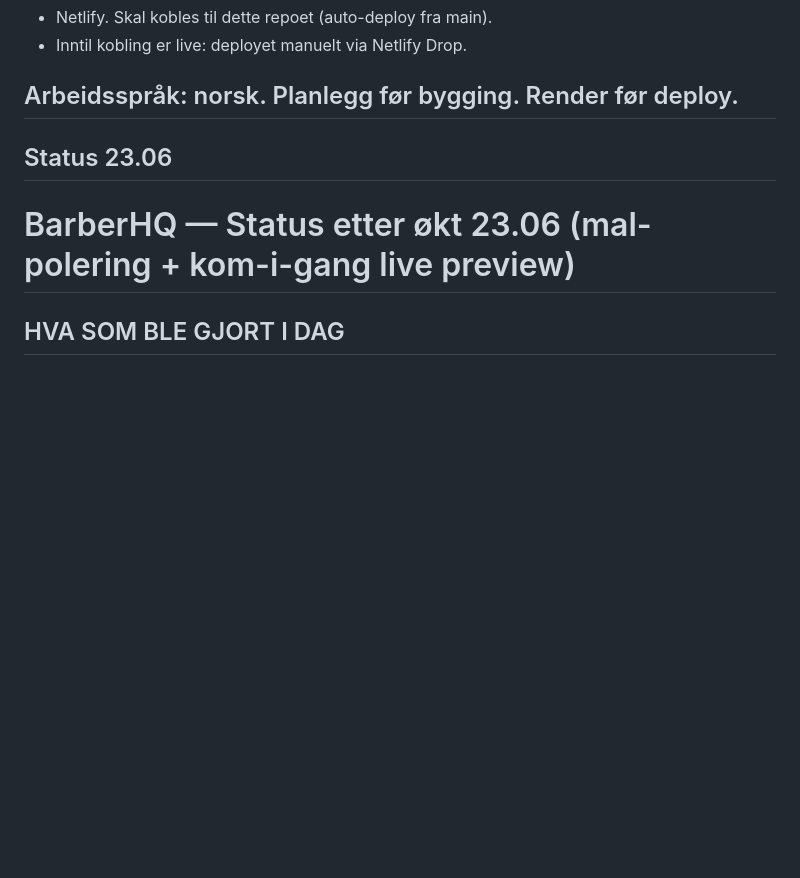
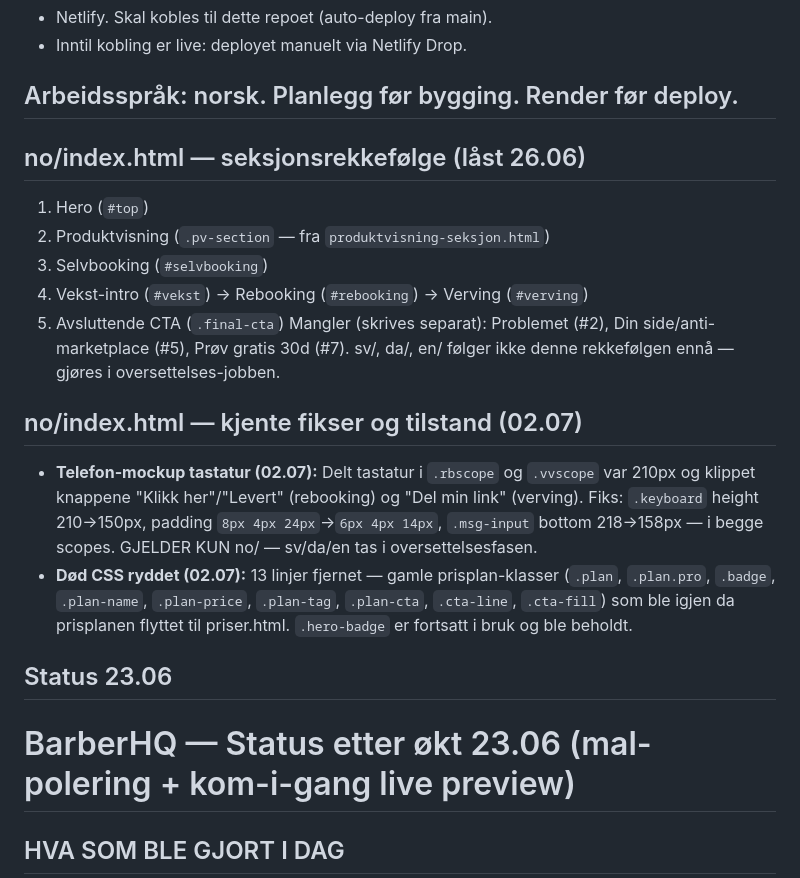
Before and after one commit to henrikrantala0-tech/barberhq-frontend, a Markdown page: CLAUDE.md, the part around the change. GitHub-like rendering; blank space fills up the shorter version.

Commit message:
CLAUDE.md: dokumenter telefon-mockup-fiks og CSS-rydding (02.07)
Co-Authored-By: Claude Sonnet 4.6 <noreply@anthropic.com>

```diff
--- a/CLAUDE.md
+++ b/CLAUDE.md
@@ -23,6 +23,26 @@ Søsterrepo: barberhq-backend (Railway).
 - Inntil kobling er live: deployet manuelt via Netlify Drop.
 
 ## Arbeidsspråk: norsk. Planlegg før bygging. Render før deploy.
+
+## no/index.html — seksjonsrekkefølge (låst 26.06)
+1. Hero (`#top`)
+2. Produktvisning (`.pv-section` — fra `produktvisning-seksjon.html`)
+3. Selvbooking (`#selvbooking`)
+4. Vekst-intro (`#vekst`) → Rebooking (`#rebooking`) → Verving (`#verving`)
+5. Avsluttende CTA (`.final-cta`)
+Mangler (skrives separat): Problemet (#2), Din side/anti-marketplace (#5), Prøv gratis 30d (#7).
+sv/, da/, en/ følger ikke denne rekkefølgen ennå — gjøres i oversettelses-jobben.
+
+## no/index.html — kjente fikser og tilstand (02.07)
+- **Telefon-mockup tastatur (02.07):** Delt tastatur i `.rbscope` og `.vvscope`
+  var 210px og klippet knappene "Klikk her"/"Levert" (rebooking) og "Del min link"
+  (verving). Fiks: `.keyboard` height 210→150px, padding `8px 4px 24px`→`6px 4px 14px`,
+  `.msg-input` bottom 218→158px — i begge scopes. GJELDER KUN no/ — sv/da/en tas i
+  oversettelsesfasen.
+- **Død CSS ryddet (02.07):** 13 linjer fjernet — gamle prisplan-klasser
+  (`.plan`, `.plan.pro`, `.badge`, `.plan-name`, `.plan-price`, `.plan-tag`,
+  `.plan-cta`, `.cta-line`, `.cta-fill`) som ble igjen da prisplanen flyttet til
+  priser.html. `.hero-badge` er fortsatt i bruk og ble beholdt.
 
 ## Status 23.06
 
```
